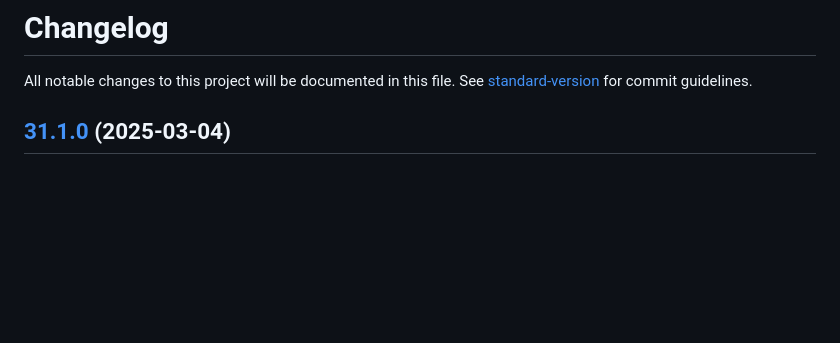
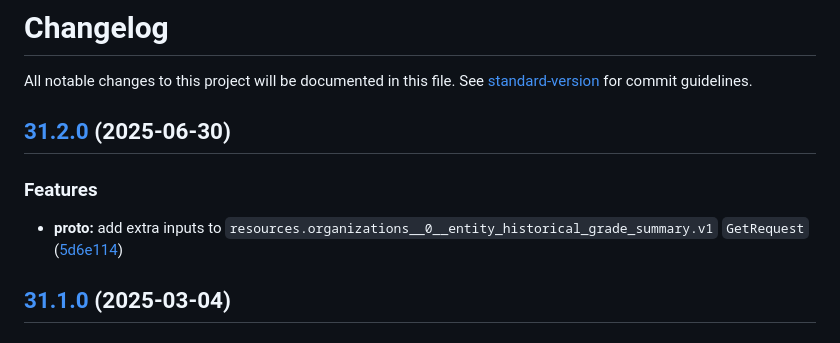
Before and after one commit to MTPRM/mtprm-proto, a Markdown page: CHANGELOG.md, the part around the change. GitHub-like rendering; blank space fills up the shorter version.

Commit message:
chore(release): 31.2.0

```diff
--- a/CHANGELOG.md
+++ b/CHANGELOG.md
@@ -1,6 +1,13 @@
 # Changelog
 
 All notable changes to this project will be documented in this file. See [standard-version](https://github.com/conventional-changelog/standard-version) for commit guidelines.
+
+## [31.2.0](https://github.com/MTPRM/mtprm-proto/compare/31.1.0...31.2.0) (2025-06-30)
+
+
+### Features
+
+* **proto:** add extra inputs to `resources.organizations__0__entity_historical_grade_summary.v1` `GetRequest` ([5d6e114](https://github.com/MTPRM/mtprm-proto/commit/5d6e1144503259d78743535eb503d9792a36edbe))
 
 ## [31.1.0](https://github.com/MTPRM/mtprm-proto/compare/31.0.0...31.1.0) (2025-03-04)
 
```
